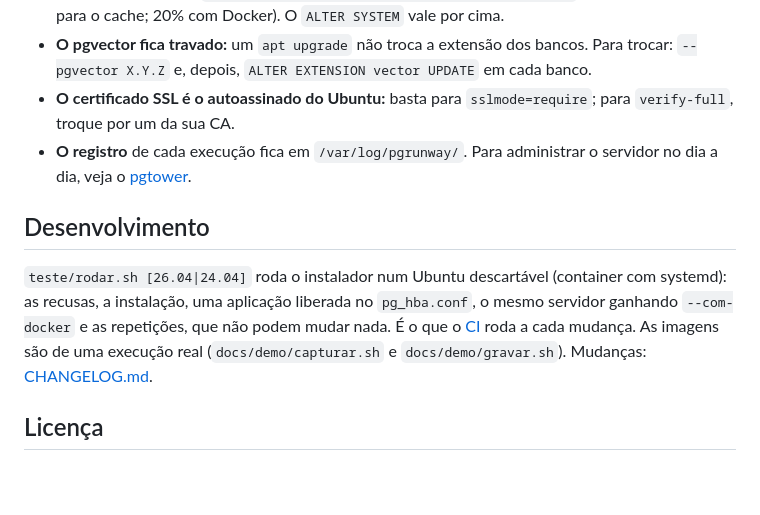
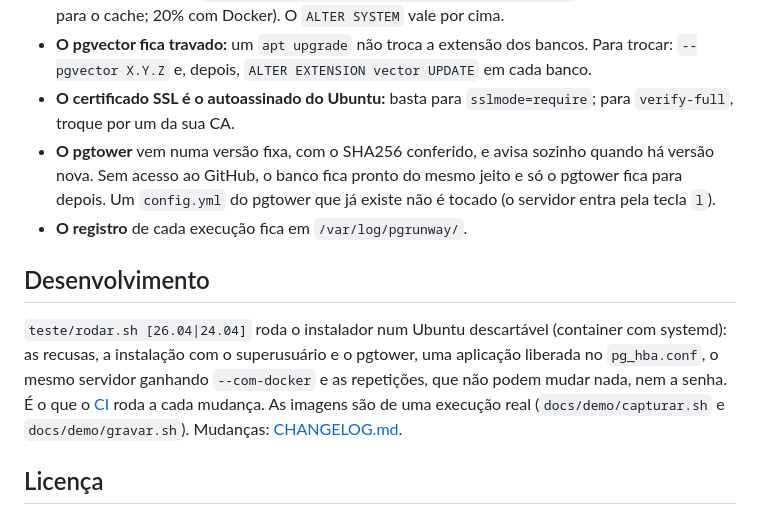
Before and after one commit to 9LEVEL/pgrunway, a Markdown page: README.md, the part around one of its changes. GitHub-like rendering; blank space fills up the shorter version.

```diff
--- a/README.md
+++ b/README.md
@@ -128,14 +141,16 @@ e `--docker-pool`. Detalhes: `./install.sh --ajuda`.
   depois, `ALTER EXTENSION vector UPDATE` em cada banco.
 - **O certificado SSL é o autoassinado do Ubuntu:** basta para `sslmode=require`; para `verify-full`, troque por um
   da sua CA.
-- **O registro** de cada execução fica em `/var/log/pgrunway/`. Para administrar o servidor no dia a dia, veja o
-  [pgtower](https://github.com/9level/pgtower).
+- **O pgtower** vem numa versão fixa, com o SHA256 conferido, e avisa sozinho quando há versão nova. Sem acesso
+  ao GitHub, o banco fica pronto do mesmo jeito e só o pgtower fica para depois. Um `config.yml` do pgtower que já
+  existe não é tocado (o servidor entra pela tecla `l`).
+- **O registro** de cada execução fica em `/var/log/pgrunway/`.
 
 ## Desenvolvimento
 
 `teste/rodar.sh [26.04|24.04]` roda o instalador num Ubuntu descartável (container com systemd): as recusas, a
-instalação, uma aplicação liberada no `pg_hba.conf`, o mesmo servidor ganhando `--com-docker` e as repetições, que
-não podem mudar nada. É o que o [CI](.github/workflows/ci.yml) roda a cada mudança. As imagens são de uma execução
+instalação com o superusuário e o pgtower, uma aplicação liberada no `pg_hba.conf`, o mesmo servidor ganhando
+`--com-docker` e as repetições, que não podem mudar nada, nem a senha. É o que o [CI](.github/workflows/ci.yml) roda a cada mudança. As imagens são de uma execução
 real (`docs/demo/capturar.sh` e `docs/demo/gravar.sh`). Mudanças: [CHANGELOG.md](CHANGELOG.md).
 
 ## Licença
```
Also changed, not shown: other parts of README.md (+37 -24 lines), CHANGELOG.md (+12 -0 lines), CLAUDE.md (+1 -0 lines), docs/img/inicio.png, docs/img/instalacao.png, docs/img/recusa.png, 7 other files.
